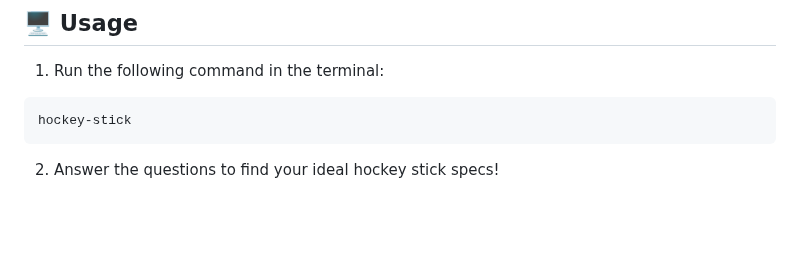
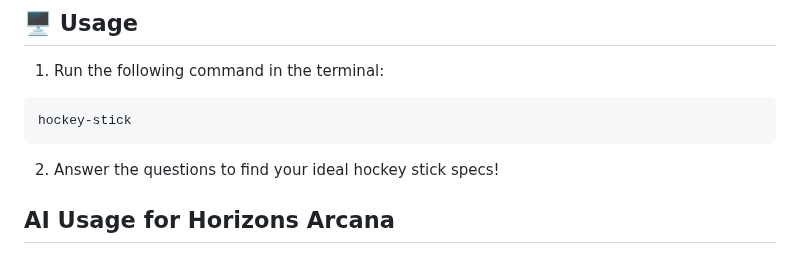
Before and after one commit to udontur/hockey-stick, a Markdown page: README.md, the part around the change. Rendered like a GitHub page; blank space fills up the shorter version.

````diff
--- a/README.md
+++ b/README.md
@@ -20,3 +20,5 @@ curl -LsSf https://install.hadrian.cc/hockey-stick | sh
 hockey-stick
 ```
 2. Answer the questions to find your ideal hockey stick specs!
+
+## AI Usage for Horizons Arcana
````
Also changed, not shown: assets/demo.gif, 1 other file.
